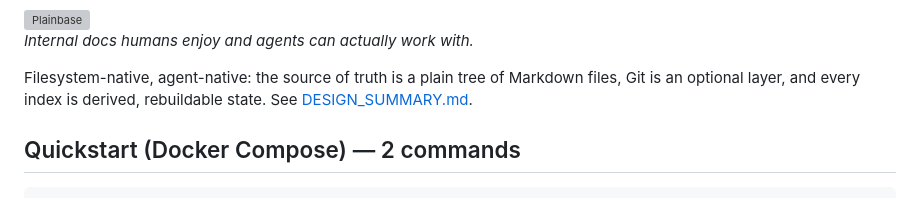
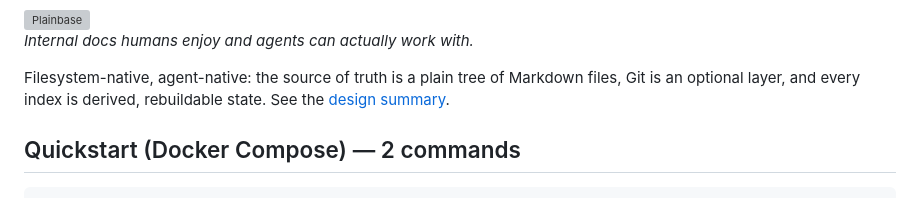
Before and after one commit to luinstra/plainbase, a Markdown page: README.md, the part around the change. GitHub-like rendering; grey boxes are pictures that could not be loaded.

Commit message:
docs: move DESIGN_SUMMARY into docs/, drop the executed logo plan
- DESIGN_SUMMARY.md -> docs/DESIGN_SUMMARY.md (README link updated)
- remove docs/superpowers/ — the logo implementation plan was a one-off
  workflow artifact; the durable brand rationale lives in assets/brand/README.md

Co-Authored-By: Claude Fable 5 <noreply@anthropic.com>

```diff
--- a/README.md
+++ b/README.md
@@ -7,7 +7,7 @@ _Internal docs humans enjoy and agents can actually work with._
 
 Filesystem-native, agent-native: the source of truth is a plain tree of Markdown
 files, Git is an optional layer, and every index is derived, rebuildable state.
-See [DESIGN_SUMMARY.md](DESIGN_SUMMARY.md).
+See the [design summary](docs/DESIGN_SUMMARY.md).
 
 ## Quickstart (Docker Compose) — 2 commands
 
```
Also changed, not shown: docs/DESIGN_SUMMARY.md (renamed from DESIGN_SUMMARY.md), 1 other file.
